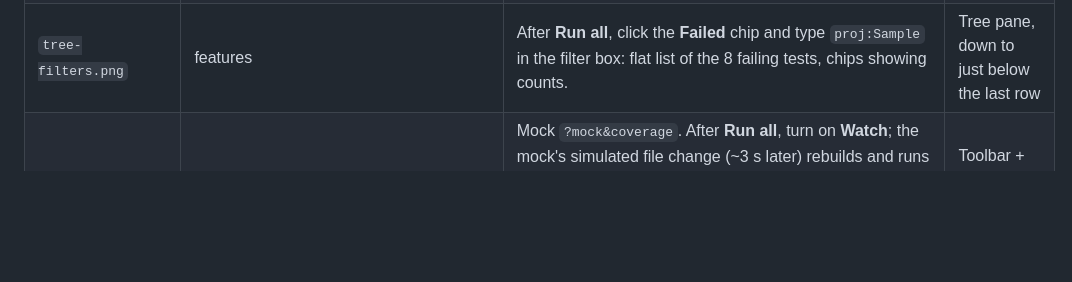
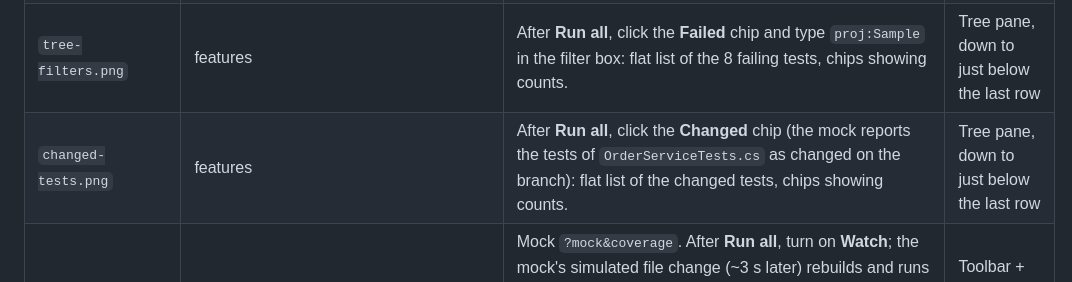
Before and after one commit to eriklieben/labcoat, a Markdown page: docs/images/SHOTLIST.md, the part around the change. Rendered like a GitHub page; blank space fills up the shorter version.

```diff
--- a/docs/images/SHOTLIST.md
+++ b/docs/images/SHOTLIST.md
@@ -44,6 +44,7 @@ What the script does, so the images stay comparable:
 | `failure-diff.png` | README highlights, features | As the hero, but select `Serialize_ProducesExpectedJson` (JSON diff). | The detail pane only (right column), from the test title to the end of the diff |
 | `failure-stack.png` | features | Mock `?mock&coverage`. Select `Cache_RoundTripsValue`, click the `CacheService.cs:27` frame in **Stack trace**: the source viewer switches to `CacheService.cs` with the error line marked. Viewport 1440 x 1500. | Detail pane, from **Source** to the end of **Stack trace** |
 | `tree-filters.png` | features | After **Run all**, click the **Failed** chip and type `proj:Sample` in the filter box: flat list of the 8 failing tests, chips showing counts. | Tree pane, down to just below the last row |
+| `changed-tests.png` | features | After **Run all**, click the **Changed** chip (the mock reports the tests of `OrderServiceTests.cs` as changed on the branch): flat list of the changed tests, chips showing counts. | Tree pane, down to just below the last row |
 | `watch.png` | features | Mock `?mock&coverage`. After **Run all**, turn on **Watch**; the mock's simulated file change (~3 s later) rebuilds and runs the affected tests. Capture after that run: the watch strip shows "CalculatorTests.cs saved → build … → 6 affected → …" (the six tests in CalculatorTests.cs: the "tests in the changed test file" strategy). | Toolbar + watch strip + top of the tree |
 | `coverage-report.png` | README highlights, features | Mock `?mock&coverage`. **Run all**, open **Coverage** in the left rail, click `OrderService.cs`: the source viewer shows covered, partial and uncovered lines. | Full window |
 | `coverage-line-tests.png` | features | Mock `?mock&coverage`, viewport 1440 x 1300. On the coverage page with `OrderService.cs` open, click the hit count of line 23 (`CalculateTotal`): the popover lists the tests that cover it. | Left part of the source viewer around the popover |
```
Also changed, not shown: docs/features.md (+2 -0 lines), docs/images/changed-tests.png (added), 1 other file.
